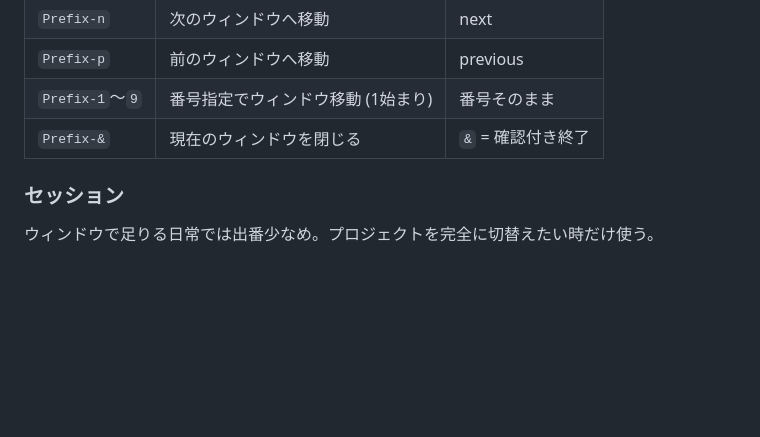
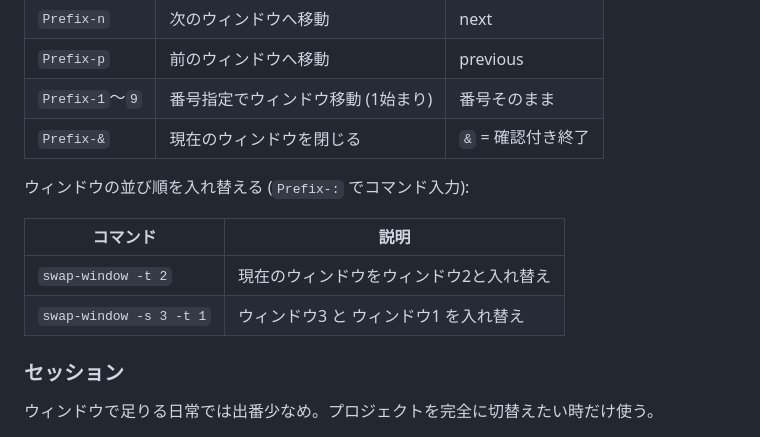
Before and after one commit to snyt45/workspace, a Markdown page: docs/cheatsheet.md, the part around the change. Drawn GitHub-style; blank space fills up the shorter version.

Commit message:
tmuxのコマンド追加

```diff
--- a/docs/cheatsheet.md
+++ b/docs/cheatsheet.md
@@ -62,6 +62,13 @@ Prefix = `C-t`
 | `Prefix-p` | 前のウィンドウへ移動 | previous |
 | `Prefix-1`〜`9` | 番号指定でウィンドウ移動 (1始まり) | 番号そのまま |
 | `Prefix-&` | 現在のウィンドウを閉じる | `&` = 確認付き終了 |
+
+ウィンドウの並び順を入れ替える (`Prefix-:` でコマンド入力):
+
+| コマンド | 説明 |
+|---------|------|
+| `swap-window -t 2` | 現在のウィンドウをウィンドウ2と入れ替え |
+| `swap-window -s 3 -t 1` | ウィンドウ3 と ウィンドウ1 を入れ替え |
 
 ### セッション
 
```
